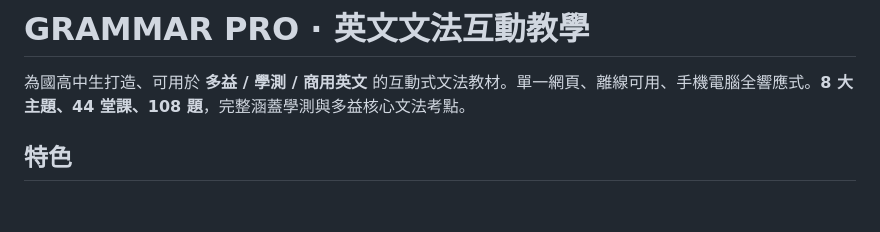
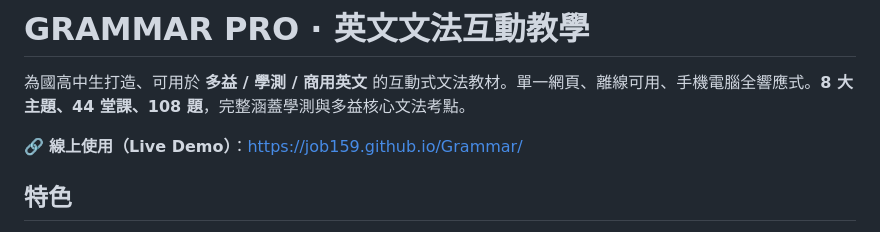
Before and after one commit to job159/Grammar, a Markdown page: README.md, the part around the change. GitHub-like rendering; blank space fills up the shorter version.

Commit message:
link add

```diff
--- a/README.md
+++ b/README.md
@@ -1,6 +1,8 @@
 # GRAMMAR PRO · 英文文法互動教學
 
 為國高中生打造、可用於 **多益 / 學測 / 商用英文** 的互動式文法教材。單一網頁、離線可用、手機電腦全響應式。**8 大主題、44 堂課、108 題**，完整涵蓋學測與多益核心文法考點。
+
+🔗 **線上使用（Live Demo）**：<https://job159.github.io/Grammar/>
 
 ## 特色
 - **8 大主題、44 堂課**：動詞時態、語態與語氣、子句與連接、詞類與用法、比較與修飾、句型結構、動詞句型、多益商用。
```
